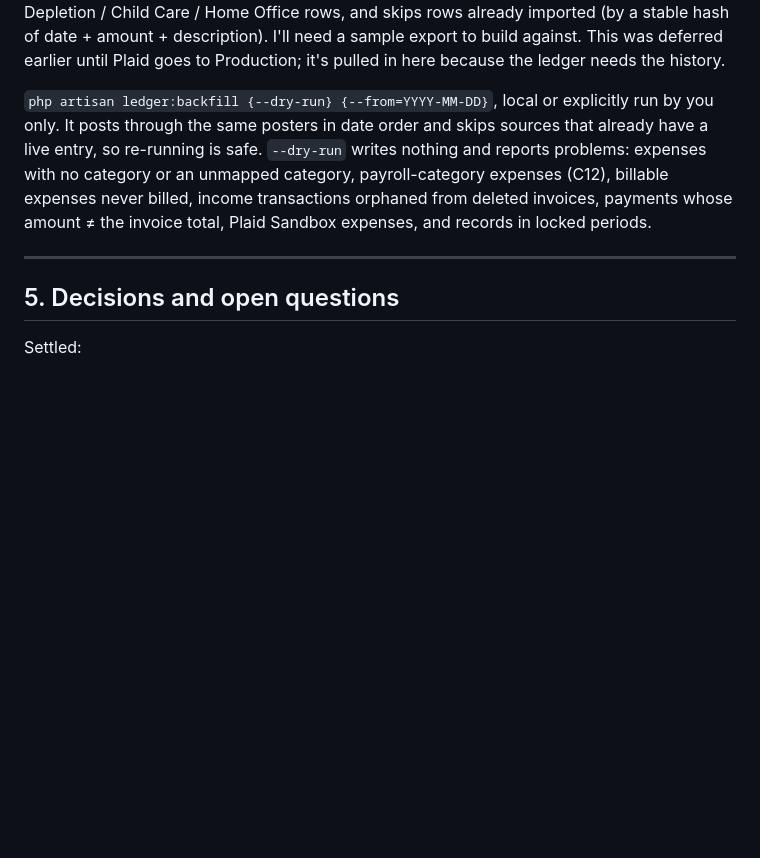
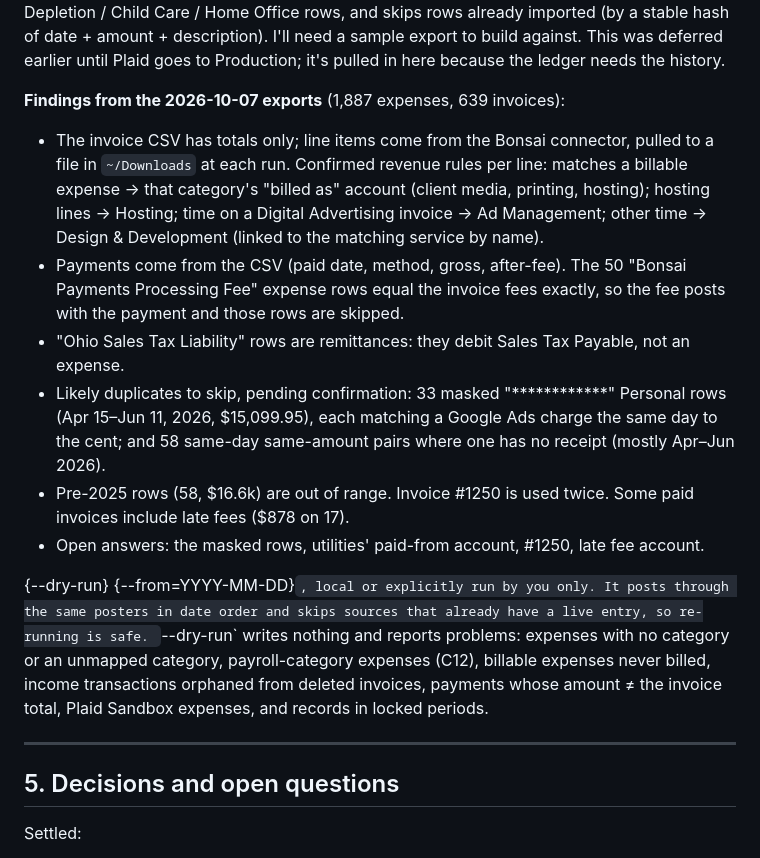
Before and after one commit to madmadmad/studio-pm, a Markdown page: docs/ledger-plan.md, the part around the change. Rendered like a GitHub page; blank space fills up the shorter version.

Commit message:
Ledger plan: what the Bonsai exports showed, and the line-item rules
Co-Authored-By: Claude Opus 5.5 <noreply@anthropic.com>

```diff
--- a/docs/ledger-plan.md
+++ b/docs/ledger-plan.md
@@ -491,7 +491,28 @@ hash of date + amount + description). I'll need a sample export to build
 against. This was deferred earlier until Plaid goes to Production; it's
 pulled in here because the ledger needs the history.
 
-`php artisan ledger:backfill {--dry-run} {--from=YYYY-MM-DD}`, local or
+**Findings from the 2026-10-07 exports** (1,887 expenses, 639 invoices):
+- The invoice CSV has totals only; line items come from the Bonsai
+  connector, pulled to a file in `~/Downloads` at each run. Confirmed
+  revenue rules per line: matches a billable expense → that category's
+  "billed as" account (client media, printing, hosting); hosting lines →
+  Hosting; time on a Digital Advertising invoice → Ad Management; other
+  time → Design & Development (linked to the matching service by name).
+- Payments come from the CSV (paid date, method, gross, after-fee). The
+  50 "Bonsai Payments Processing Fee" expense rows equal the invoice fees
+  exactly, so the fee posts with the payment and those rows are skipped.
+- "Ohio Sales Tax Liability" rows are remittances: they debit Sales Tax
+  Payable, not an expense.
+- Likely duplicates to skip, pending confirmation: 33 masked
+  "************" Personal rows (Apr 15–Jun 11, 2026, $15,099.95), each
+  matching a Google Ads charge the same day to the cent; and 58 same-day
+  same-amount pairs where one has no receipt (mostly Apr–Jun 2026).
+- Pre-2025 rows (58, $16.6k) are out of range. Invoice #1250 is used
+  twice. Some paid invoices include late fees ($878 on 17).
+- Open answers: the masked rows, utilities' paid-from account, #1250,
+  late fee account.
+
+ {--dry-run} {--from=YYYY-MM-DD}`, local or
 explicitly run by you only. It posts through the same posters in date order
 and skips sources that already have a live entry, so re-running is safe.
 `--dry-run` writes nothing and reports problems: expenses with no category
```
